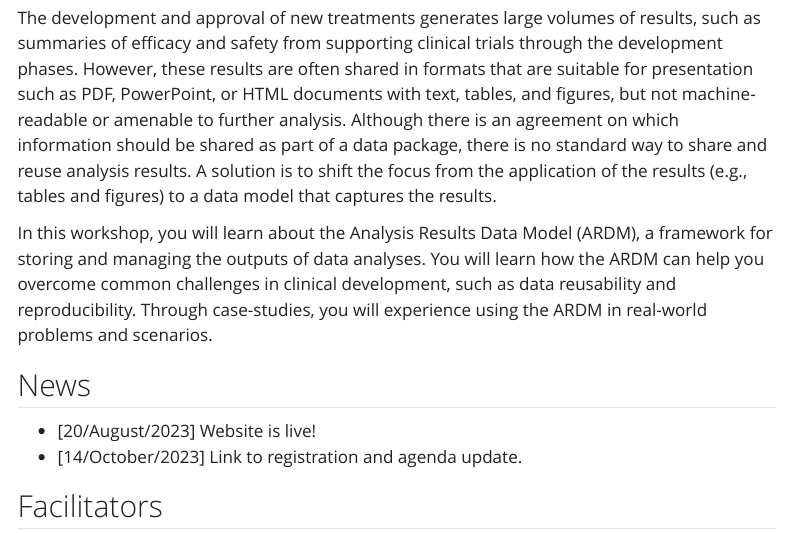
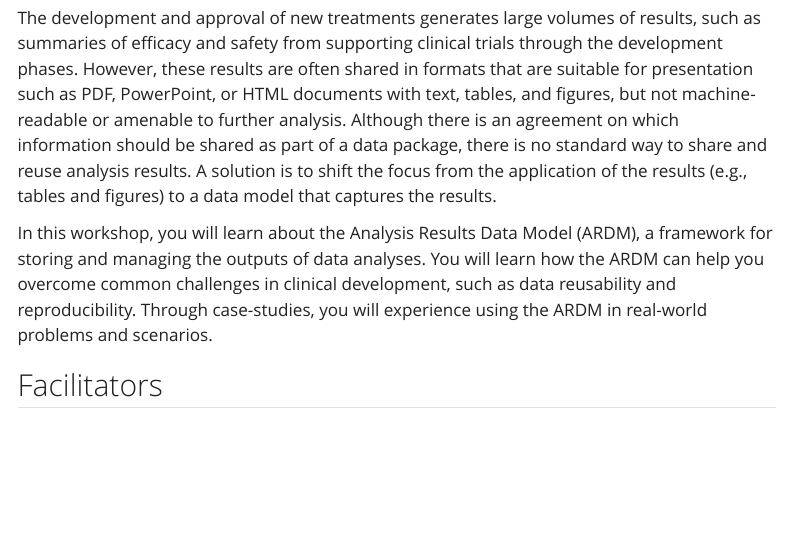
Before and after one commit to joanacmbarros/ardm-website, a Quarto document (index.qmd): the page in a window 1100 px wide, from 380 px down. Rendered offline with R 4.5, knitr and Pandoc in place of Quarto, with nearby package versions; menus at the side of the page are left out.

Commit message:
remove news

```diff
--- a/index.qmd
+++ b/index.qmd
@@ -17,13 +17,6 @@ We would also love to [hear your feedback](https://forms.gle/kWGxSWJUFTfoHP9X6)
 The development and approval of new treatments generates large volumes of results, such as summaries of efficacy and safety from supporting clinical trials through the development phases. However, these results are often shared in formats that are suitable for presentation such as PDF, PowerPoint, or HTML documents with text, tables, and figures, but not machine-readable or amenable to further analysis. Although there is an agreement on which information should be shared as part of a data package, there is no standard way to share and reuse analysis results. A solution is to shift the focus from the application of the results (e.g., tables and figures) to a data model that captures the results.
 
 In this workshop, you will learn about the Analysis Results Data Model (ARDM), a framework for storing and managing the outputs of data analyses.  You will learn how the ARDM can help you overcome common challenges in clinical development, such as data reusability and reproducibility. Through case-studies, you will experience using the ARDM in real-world problems and scenarios.
-
-## News {#news}
-
-<!-- - Subriscribe to our mailing list to receive news (you can also unsubscribe here) -->
-
-- [20/August/2023] Website is live!
-- [14/October/2023] Link to registration and agenda update.
 
 ## Facilitators {#people}
 
```
Also changed, not shown: 2 other files.
